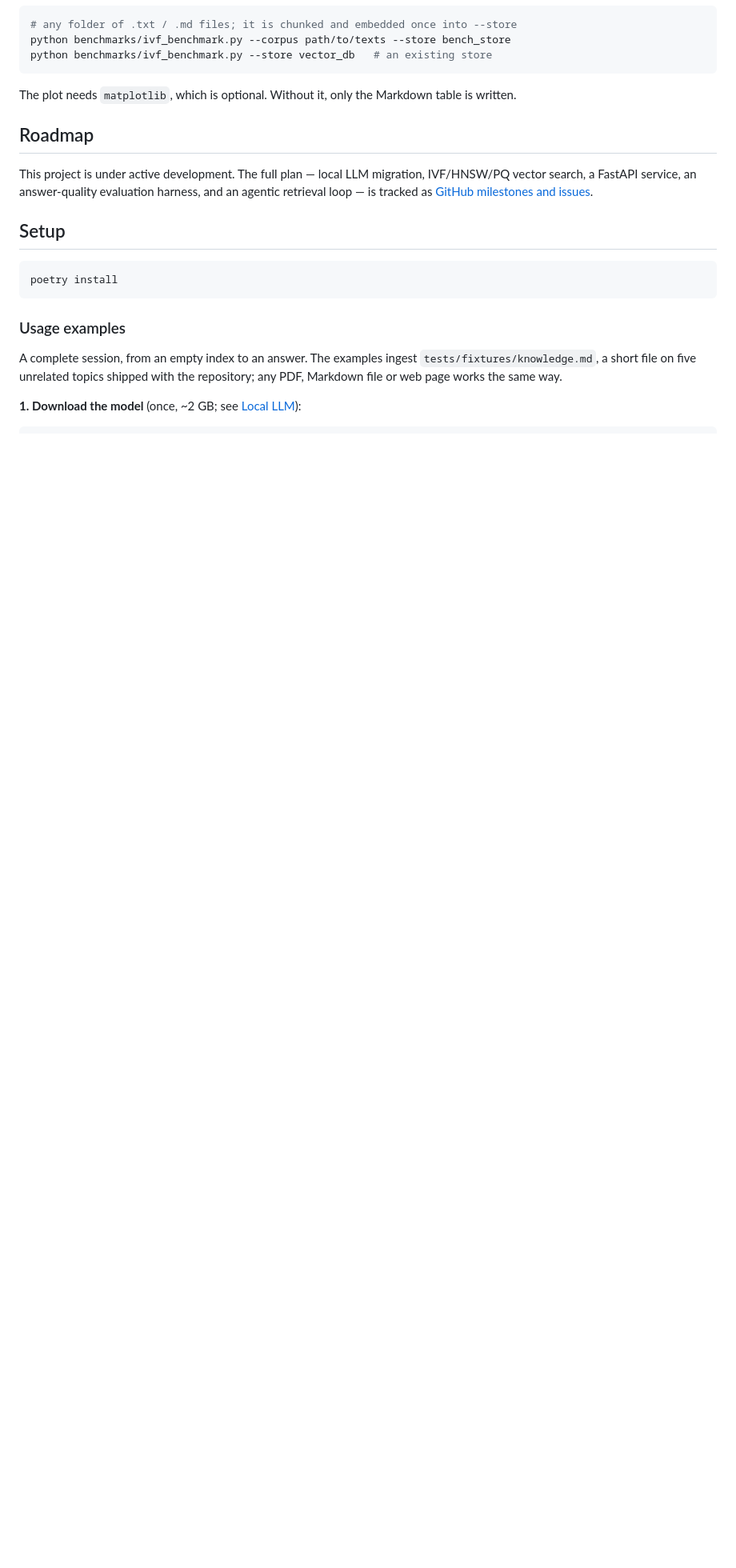
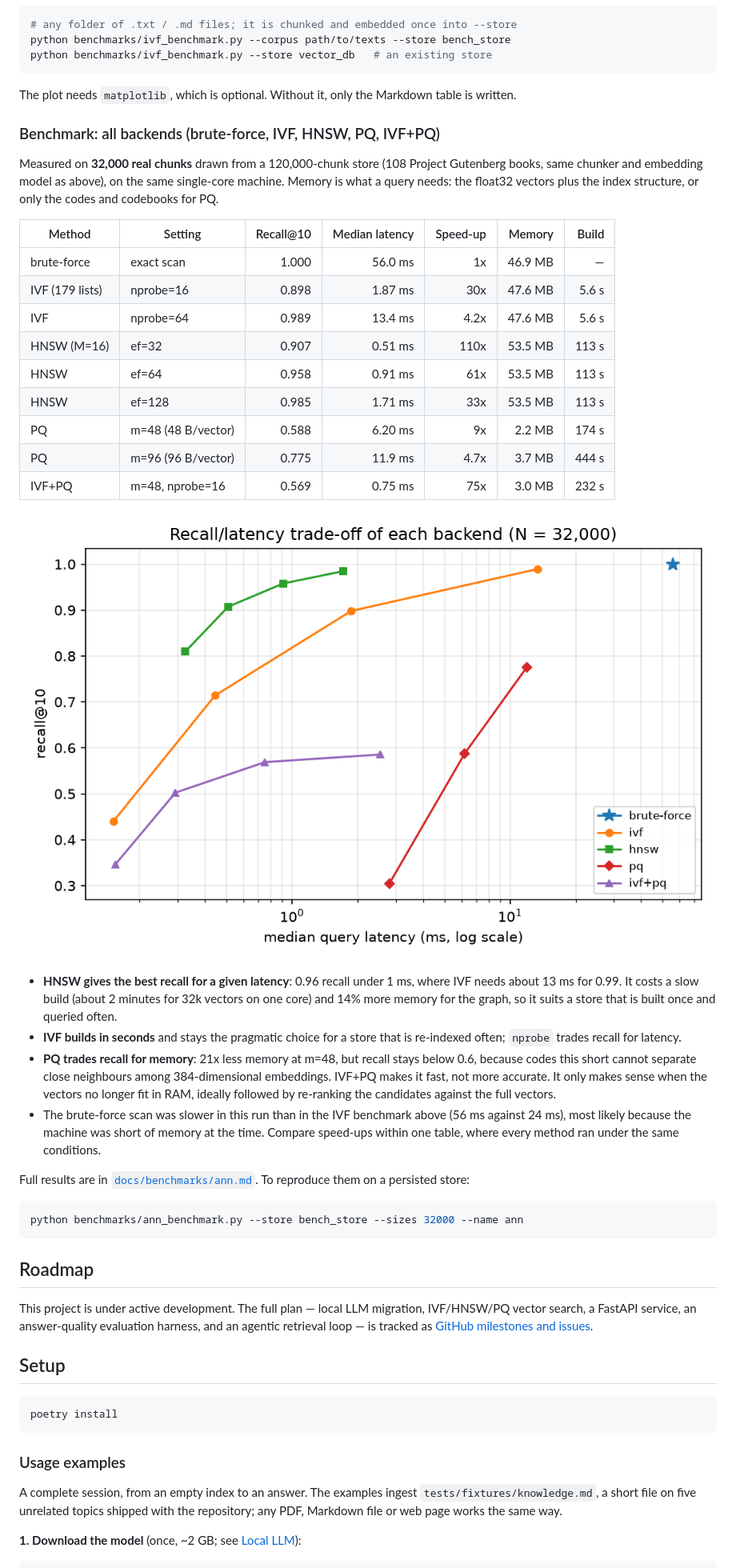
Before and after one commit to rmouahid/rag-agent, a Markdown page: README.md, the part around the change. Shown at 80% size. Drawn GitHub-style; pictures changed too: docs/benchmarks/ann_recall_latency.png (added); blank space fills up the shorter version.

````diff
--- a/README.md
+++ b/README.md
@@ -297,6 +297,50 @@ python benchmarks/ivf_benchmark.py --store vector_db   # an existing store
 
 The plot needs `matplotlib`, which is optional. Without it, only the
 Markdown table is written.
+
+### Benchmark: all backends (brute-force, IVF, HNSW, PQ, IVF+PQ)
+
+Measured on **32,000 real chunks** drawn from a 120,000-chunk store (108
+Project Gutenberg books, same chunker and embedding model as above), on
+the same single-core machine. Memory is what a query needs: the float32
+vectors plus the index structure, or only the codes and codebooks for PQ.
+
+| Method | Setting | Recall@10 | Median latency | Speed-up | Memory | Build |
+|---|---|---:|---:|---:|---:|---:|
+| brute-force | exact scan | 1.000 | 56.0 ms | 1x | 46.9 MB | — |
+| IVF (179 lists) | nprobe=16 | 0.898 | 1.87 ms | 30x | 47.6 MB | 5.6 s |
+| IVF | nprobe=64 | 0.989 | 13.4 ms | 4.2x | 47.6 MB | 5.6 s |
+| HNSW (M=16) | ef=32 | 0.907 | 0.51 ms | 110x | 53.5 MB | 113 s |
+| HNSW | ef=64 | 0.958 | 0.91 ms | 61x | 53.5 MB | 113 s |
+| HNSW | ef=128 | 0.985 | 1.71 ms | 33x | 53.5 MB | 113 s |
+| PQ | m=48 (48 B/vector) | 0.588 | 6.20 ms | 9x | 2.2 MB | 174 s |
+| PQ | m=96 (96 B/vector) | 0.775 | 11.9 ms | 4.7x | 3.7 MB | 444 s |
+| IVF+PQ | m=48, nprobe=16 | 0.569 | 0.75 ms | 75x | 3.0 MB | 232 s |
+
+![Recall/latency trade-off of every backend](docs/benchmarks/ann_recall_latency.png)
+
+- **HNSW gives the best recall for a given latency**: 0.96 recall under
+  1 ms, where IVF needs about 13 ms for 0.99. It costs a slow build (about
+  2 minutes for 32k vectors on one core) and 14% more memory for the graph,
+  so it suits a store that is built once and queried often.
+- **IVF builds in seconds** and stays the pragmatic choice for a store that
+  is re-indexed often; `nprobe` trades recall for latency.
+- **PQ trades recall for memory**: 21x less memory at m=48, but recall
+  stays below 0.6, because codes this short cannot separate close
+  neighbours among 384-dimensional embeddings. IVF+PQ makes it fast, not
+  more accurate. It only makes sense when the vectors no longer fit in RAM,
+  ideally followed by re-ranking the candidates against the full vectors.
+- The brute-force scan was slower in this run than in the IVF benchmark
+  above (56 ms against 24 ms), most likely because the machine was short
+  of memory at the time. Compare speed-ups within one table, where every
+  method ran under the same conditions.
+
+Full results are in [`docs/benchmarks/ann.md`](docs/benchmarks/ann.md).
+To reproduce them on a persisted store:
+
+```bash
+python benchmarks/ann_benchmark.py --store bench_store --sizes 32000 --name ann
+```
 
 ## Roadmap
 
````
Also changed, not shown: docs/benchmarks/ann.md (added, +30 -0 lines), 1 other file.
